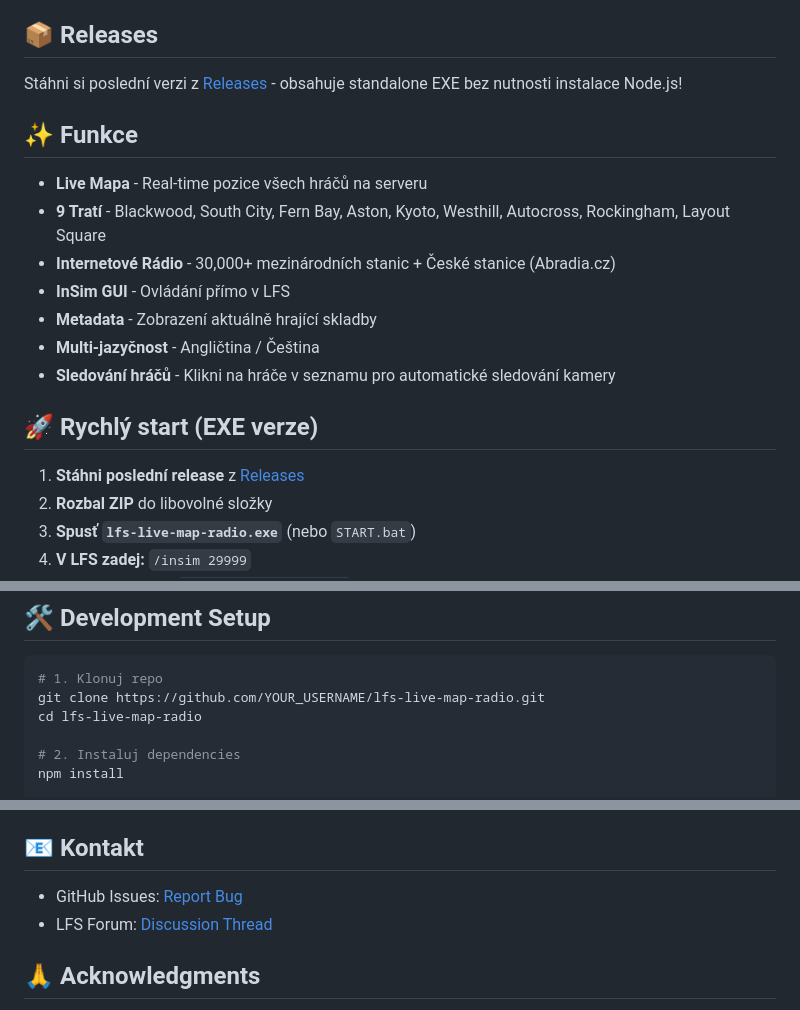
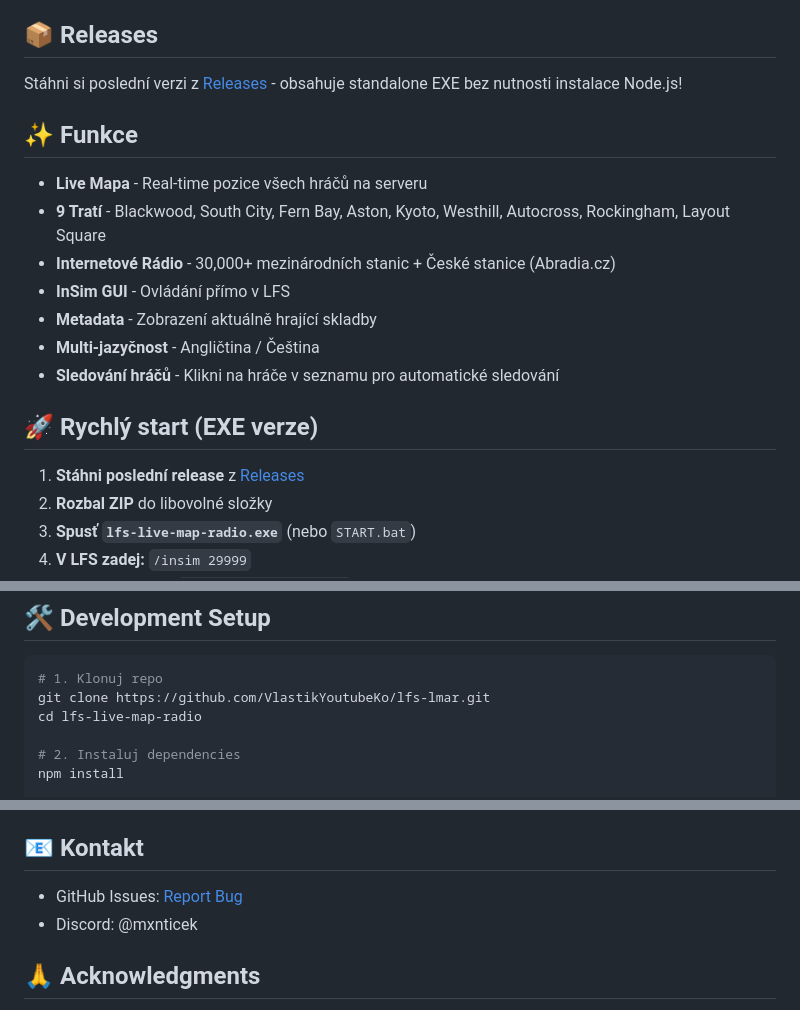
Before and after one commit to VlastikYoutubeKo/lfs-lmar, a Markdown page: README.md, 3 parts joined by grey strips. Rendered like a GitHub page.

Commit message:
Update README links and player tracking description

````diff
--- a/README.md
+++ b/README.md
@@ -14,7 +14,7 @@ Stáhni si poslední verzi z [Releases](https://github.com/YOUR_USERNAME/lfs-liv
 - **InSim GUI** - Ovládání přímo v LFS
 - **Metadata** - Zobrazení aktuálně hrající skladby
 - **Multi-jazyčnost** - Angličtina / Čeština
-- **Sledování hráčů** - Klikni na hráče v seznamu pro automatické sledování kamery
+- **Sledování hráčů** - Klikni na hráče v seznamu pro automatické sledování
 
 ## 🚀 Rychlý start (EXE verze)
 
@@ -32,7 +32,7 @@ Stáhni si poslední verzi z [Releases](https://github.com/YOUR_USERNAME/lfs-liv
 
 ```bash
 # 1. Klonuj repo
-git clone https://github.com/YOUR_USERNAME/lfs-live-map-radio.git
+git clone https://github.com/VlastikYoutubeKo/lfs-lmar.git
 cd lfs-live-map-radio
 
 # 2. Instaluj dependencies
@@ -198,8 +198,8 @@ Pull requests vítány! Pro větší změny otevři nejprve issue.
 
 ## 📧 Kontakt
 
-- GitHub Issues: [Report Bug](https://github.com/YOUR_USERNAME/lfs-live-map-radio/issues)
-- LFS Forum: [Discussion Thread](#)
+- GitHub Issues: [Report Bug](https://github.com/VlastikYoutubeKo/lfs-lmar/issues)
+- Discord: @mxnticek
 
 ## 🙏 Acknowledgments
 
````
Also changed, not shown: other parts of README.md (+2 -2 lines).
